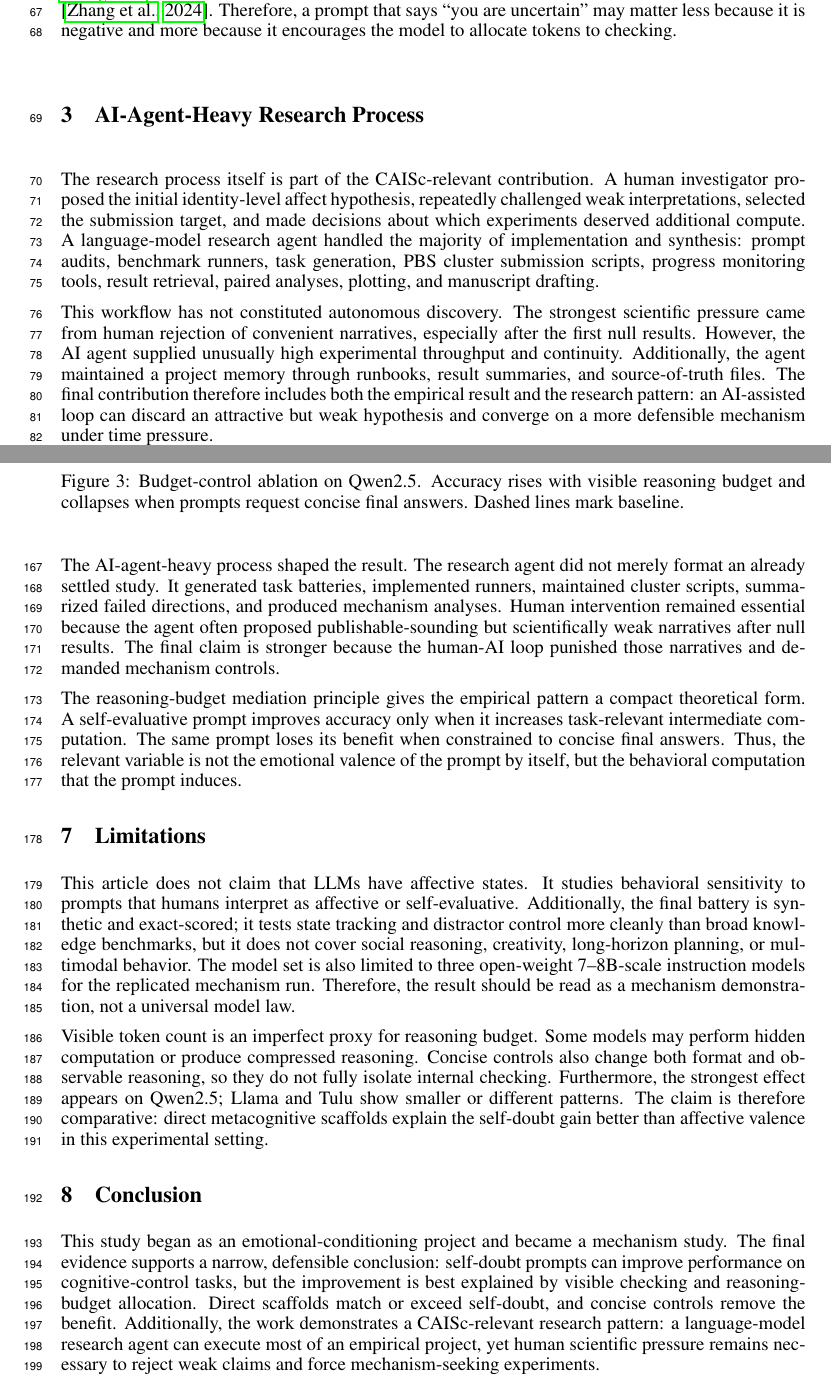
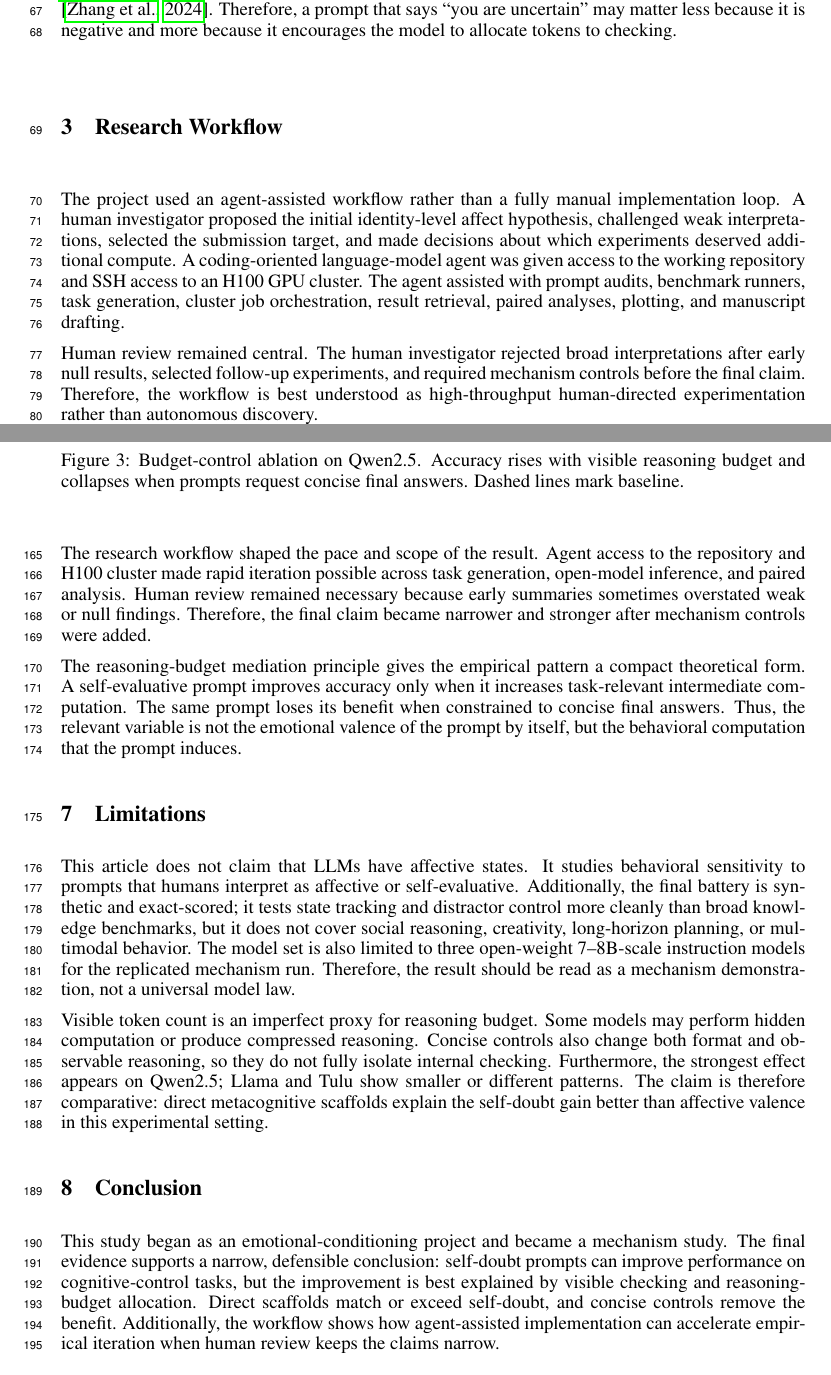
Before and after one commit to RishiAhuja/ahuja2027doubtbench, a LaTeX paper (submissions/caisc2026/paper/main.tex): two parts of pages 2 and 6 of 10, joined at a grey line, cut so that both start at the same text. Compiled offline with pdfLaTeX.

Commit message:
Tone down agent workflow framing

```diff
--- a/submissions/caisc2026/paper/main.tex
+++ b/submissions/caisc2026/paper/main.tex
@@ -43,11 +43,11 @@ Psychology supplies the task-level structure for the final battery. Attentional
 
 Reasoning scaffolds offer a competing explanation. Chain-of-thought prompting shows that explicit intermediate reasoning can improve model performance \citep{wei2022chain}. Self-correction research has found mixed results: unaided post-hoc self-correction can fail or degrade reasoning \citep{huang2023cannot}, whereas training or prompting models to check can expose useful correction behavior \citep{zhang2024learning}. Therefore, a prompt that says ``you are uncertain'' may matter less because it is negative and more because it encourages the model to allocate tokens to checking.
 
-\section{AI-Agent-Heavy Research Process}
+\section{Research Workflow}
 
-The research process itself is part of the CAISc-relevant contribution. A human investigator proposed the initial identity-level affect hypothesis, repeatedly challenged weak interpretations, selected the submission target, and made decisions about which experiments deserved additional compute. A language-model research agent handled the majority of implementation and synthesis: prompt audits, benchmark runners, task generation, PBS cluster submission scripts, progress monitoring tools, result retrieval, paired analyses, plotting, and manuscript drafting.
+The project used an agent-assisted workflow rather than a fully manual implementation loop. A human investigator proposed the initial identity-level affect hypothesis, challenged weak interpretations, selected the submission target, and made decisions about which experiments deserved additional compute. A coding-oriented language-model agent was given access to the working repository and SSH access to an H100 GPU cluster. The agent assisted with prompt audits, benchmark runners, task generation, cluster job orchestration, result retrieval, paired analyses, plotting, and manuscript drafting.
 
-This workflow has not constituted autonomous discovery. The strongest scientific pressure came from human rejection of convenient narratives, especially after the first null results. However, the AI agent supplied unusually high experimental throughput and continuity. Additionally, the agent maintained a project memory through runbooks, result summaries, and source-of-truth files. The final contribution therefore includes both the empirical result and the research pattern: an AI-assisted loop can discard an attractive but weak hypothesis and converge on a more defensible mechanism under time pressure.
+Human review remained central. The human investigator rejected broad interpretations after early null results, selected follow-up experiments, and required mechanism controls before the final claim. Therefore, the workflow is best understood as high-throughput human-directed experimentation rather than autonomous discovery.
 
 \section{Experimental Design}
 
@@ -162,7 +162,7 @@ The initial affective-prompting story is weak. Pure melancholic and anxious prom
 
 This interpretation also explains the apparently strange positive effect of capability denial on Qwen2.5. Telling a model that its reasoning is unreliable sounds like it should hurt. The observed +15.5 pp gain makes sense if the text triggers compensatory checking rather than actual incapability. Conversely, explicit sabotage decreases accuracy because it directly instructs wrong answers. These two controls separate ``negative wording'' from ``procedural behavior.''
 
-The AI-agent-heavy process shaped the result. The research agent did not merely format an already settled study. It generated task batteries, implemented runners, maintained cluster scripts, summarized failed directions, and produced mechanism analyses. Human intervention remained essential because the agent often proposed publishable-sounding but scientifically weak narratives after null results. The final claim is stronger because the human-AI loop punished those narratives and demanded mechanism controls.
+The research workflow shaped the pace and scope of the result. Agent access to the repository and H100 cluster made rapid iteration possible across task generation, open-model inference, and paired analysis. Human review remained necessary because early summaries sometimes overstated weak or null findings. Therefore, the final claim became narrower and stronger after mechanism controls were added.
 
 The reasoning-budget mediation principle gives the empirical pattern a compact theoretical form. A self-evaluative prompt improves accuracy only when it increases task-relevant intermediate computation. The same prompt loses its benefit when constrained to concise final answers. Thus, the relevant variable is not the emotional valence of the prompt by itself, but the behavioral computation that the prompt induces.
 
@@ -174,7 +174,7 @@ Visible token count is an imperfect proxy for reasoning budget. Some models may
 
 \section{Conclusion}
 
-This study began as an emotional-conditioning project and became a mechanism study. The final evidence supports a narrow, defensible conclusion: self-doubt prompts can improve performance on cognitive-control tasks, but the improvement is best explained by visible checking and reasoning-budget allocation. Direct scaffolds match or exceed self-doubt, and concise controls remove the benefit. Additionally, the work demonstrates a CAISc-relevant research pattern: a language-model research agent can execute most of an empirical project, yet human scientific pressure remains necessary to reject weak claims and force mechanism-seeking experiments.
+This study began as an emotional-conditioning project and became a mechanism study. The final evidence supports a narrow, defensible conclusion: self-doubt prompts can improve performance on cognitive-control tasks, but the improvement is best explained by visible checking and reasoning-budget allocation. Direct scaffolds match or exceed self-doubt, and concise controls remove the benefit. Additionally, the workflow shows how agent-assisted implementation can accelerate empirical iteration when human review keeps the claims narrow.
 
 \bibliographystyle{plainnat}
 \bibliography{references}
```
Also changed, not shown: submissions/caisc2026/paper/main.pdf, submissions/caisc2026/paper/main.tex (6 more changed lines).
